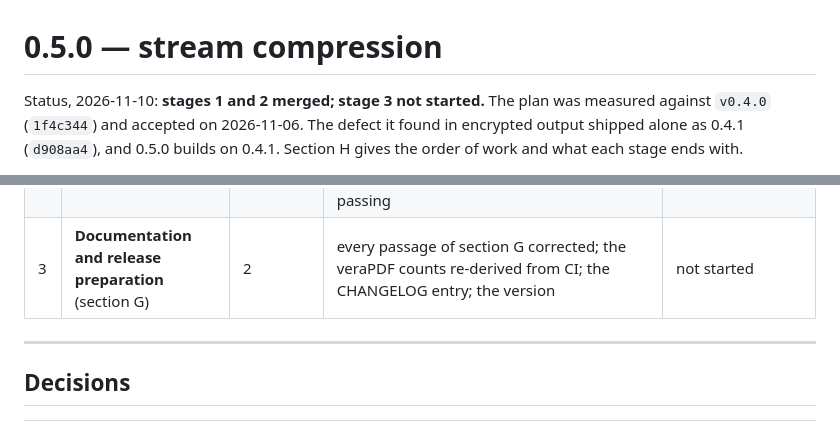
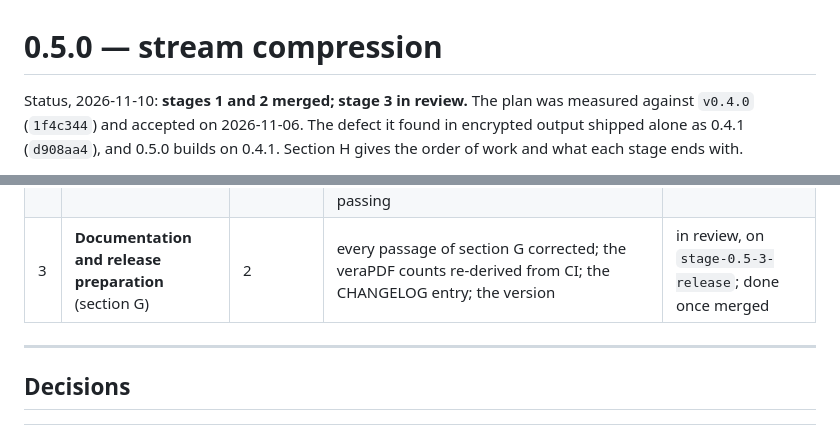
Before and after one commit to thatsme/tincture, a Markdown page: docs/design/0.5.0-compression.md, 2 parts joined by grey strips. GitHub-like rendering.

Commit message:
design 0.5.0: stage 3 in review

```diff
--- a/docs/design/0.5.0-compression.md
+++ b/docs/design/0.5.0-compression.md
@@ -1,6 +1,6 @@
 # 0.5.0 — stream compression
 
-Status, 2026-11-10: **stages 1 and 2 merged; stage 3 not started.** The
+Status, 2026-11-10: **stages 1 and 2 merged; stage 3 in review.** The
 plan was measured against `v0.4.0` (`1f4c344`) and accepted on 2026-11-06.
 The defect it found in encrypted output shipped alone as 0.4.1 (`d908aa4`),
 and 0.5.0 builds on 0.4.1. Section H gives the order of work and what each
@@ -547,7 +547,7 @@ Only three kinds of commit land on `design-0.5.0`:
 |---|---|---|---|---|
 | 1 | **The decoding test helper** (section E), on `stage-0.5-1-decoding-helper` | 0.4.1 | `PDFObjects.stream!/2` and `decoded/1` with guarantees 1–3 and their tests; G1–G4 read through the helper; the two one-off inflaters replaced; the trace script reading `/Length`. No `lib/` change; examples byte-identical; the moved suite run against the scratch compressed build fails only in G5 and in what section E explains | merged (`38b3349`) |
 | 2 | **Compression** (sections A–D) | 1 | every stream but the XMP Flate-compressed; `/Length1` the decoded size, with its test; `compress: false` byte-identical to 0.4.1; G5 re-pinned, the 0.4.1 hashes kept under `compress: false`; the complement test; the zlib canary; an example with an image; the examples' self-checks reading inflated text; the unknown-options decision; the 17 veraPDF claims passing | done: merged in two parts, compression (`6896f59`) and unknown options, section D (`6566ac6`) |
-| 3 | **Documentation and release preparation** (section G) | 2 | every passage of section G corrected; the veraPDF counts re-derived from CI; the CHANGELOG entry; the version | not started |
+| 3 | **Documentation and release preparation** (section G) | 2 | every passage of section G corrected; the veraPDF counts re-derived from CI; the CHANGELOG entry; the version | in review, on `stage-0.5-3-release`; done once merged |
 
 ---
 
```
